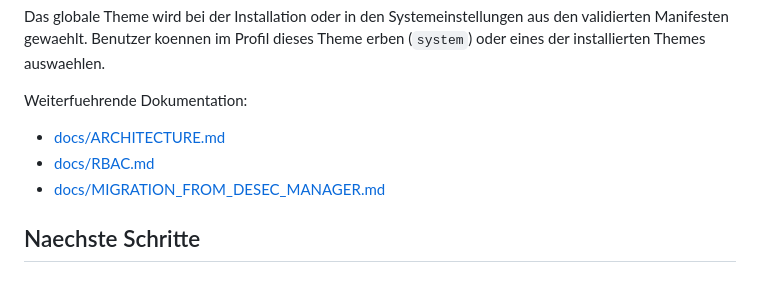
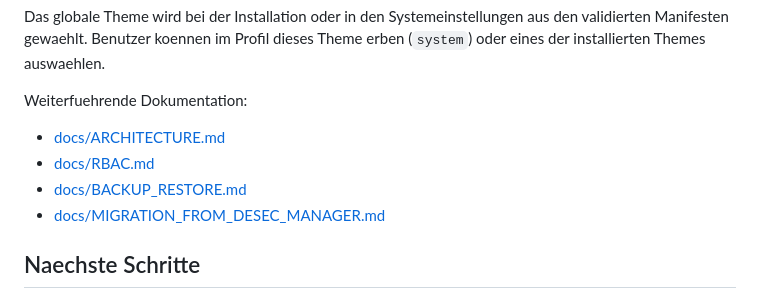
Before and after one commit to DiamantTh/TowerDNS, a Markdown page: README.md, the part around the change. GitHub-like rendering.

```diff
--- a/README.md
+++ b/README.md
@@ -132,6 +132,7 @@ Theme erben (`system`) oder eines der installierten Themes auswaehlen.
 Weiterfuehrende Dokumentation:
 - [docs/ARCHITECTURE.md](docs/ARCHITECTURE.md)
 - [docs/RBAC.md](docs/RBAC.md)
+- [docs/BACKUP_RESTORE.md](docs/BACKUP_RESTORE.md)
 - [docs/MIGRATION_FROM_DESEC_MANAGER.md](docs/MIGRATION_FROM_DESEC_MANAGER.md)
 
 ## Naechste Schritte
```
Also changed, not shown: docs/BACKUP_RESTORE.md (added, +95 -0 lines).
